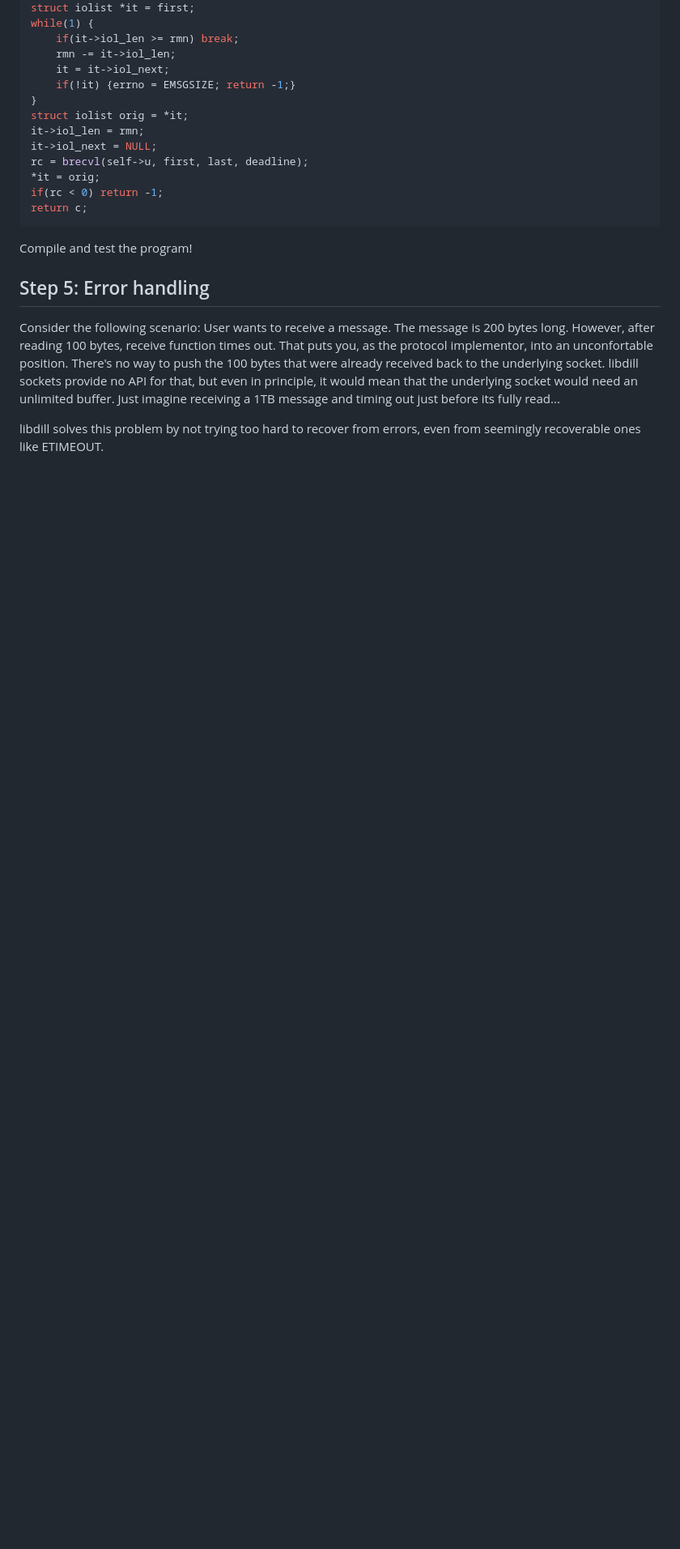
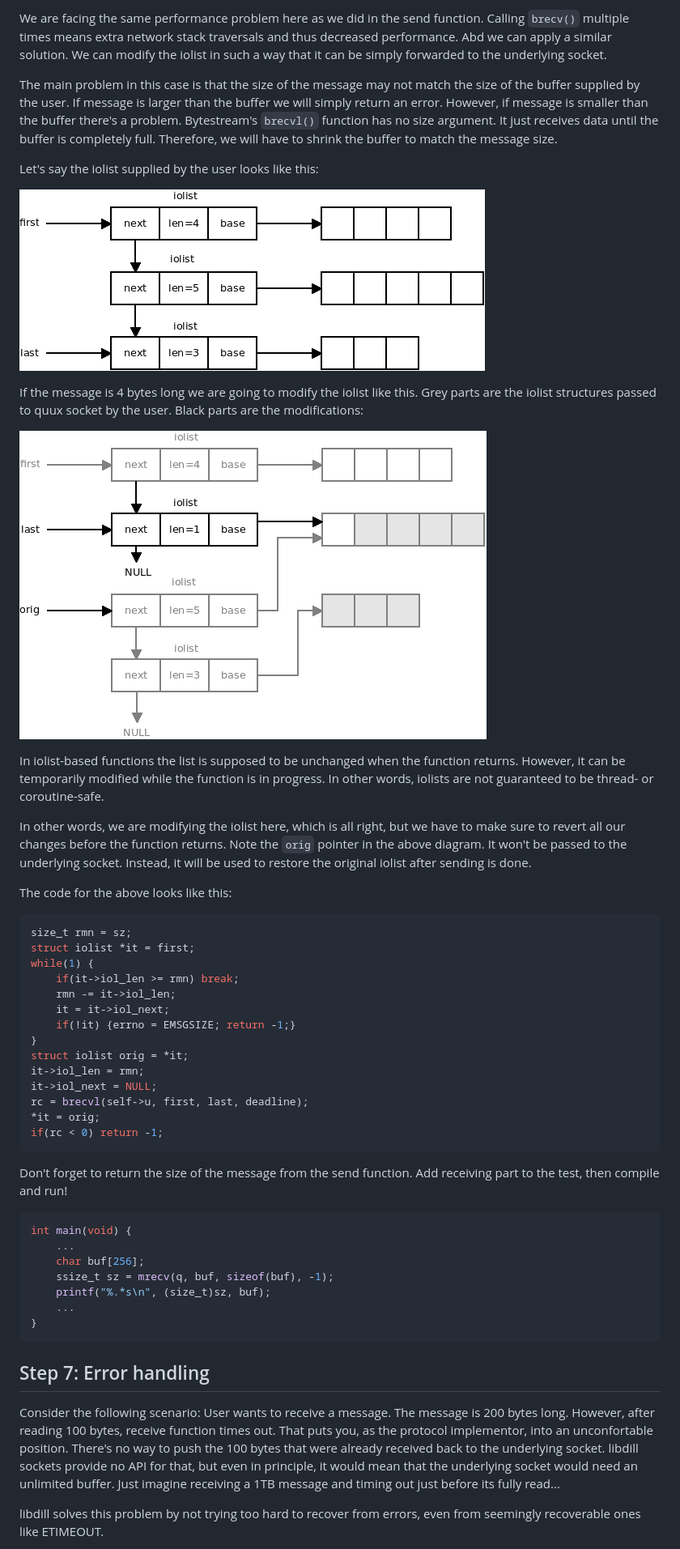
Before and after one commit to sustrik/libdill, a Markdown page: tutorial-protocol.md, the part around one of its changes. Shown at 81% size. Rendered like a GitHub page; pictures changed too: hello4.png (added), hello5.png (added); blank space fills up the shorter version.

````diff
--- a/tutorial-protocol.md
+++ b/tutorial-protocol.md
@@ -359,3 +402,23 @@ size_t rmn = c;
+We are facing the same performance problem here as we did in the send function. Calling `brecv()` multiple times means extra network stack traversals and thus decreased performance. Abd we can apply a similar solution. We can modify the iolist in such a way that it can be simply forwarded to the underlying socket.
+
+The main problem in this case is that the size of the message may not match the size of the buffer supplied by the user. If message is larger than the buffer we will simply return an error. However, if message is smaller than the buffer there's a problem. Bytestream's `brecvl()` function has no size argument. It just receives data until the buffer is completely full. Therefore, we will have to shrink the buffer to match the message size.
+
+Let's say the iolist supplied by the user looks like this:
+
+![](hello4.png)
+
+If the message is 4 bytes long we are going to modify the iolist like this. Grey parts are the iolist structures passed to quux socket by the user. Black parts are the modifications:
+
+![](hello5.png)
+
+In iolist-based functions the list is supposed to be unchanged when the function returns. However, it can be temporarily modified while the function is in progress. In other words, iolists are not guaranteed to be thread- or coroutine-safe.
+
+In other words, we are modifying the iolist here, which is all right, but we have to make sure to revert all our changes before the function returns. Note the `orig` pointer in the above diagram. It won't be passed to the underlying socket. Instead, it will be used to restore the original iolist after sending is done.
+
+The code for the above looks like this:
+
+```c
+size_t rmn = sz;
 struct iolist *it = first;
 while(1) {
     if(it->iol_len >= rmn) break;
@@ -369,12 +432,21 @@ it->iol_next = NULL;
 rc = brecvl(self->u, first, last, deadline);
 *it = orig;
 if(rc < 0) return -1;
-return c;
 ```
 
-Compile and test the program!
+Don't forget to return the size of the message from the send function. Add receiving part to the test, then compile and run!
 
-## Step 5: Error handling
+```c
+int main(void) {
+    ...
+    char buf[256];
+    ssize_t sz = mrecv(q, buf, sizeof(buf), -1);
+    printf("%.*s\n", (size_t)sz, buf);
+    ...
+}
+```
+
+## Step 7: Error handling
 
 Consider the following scenario: User wants to receive a message. The message is 200 bytes long. However, after reading 100 bytes, receive function times out. That puts you, as the protocol implementor, into an unconfortable position. There's no way to push the 100 bytes that were already received back to the underlying socket. libdill sockets provide no API for that, but even in principle, it would mean that the underlying socket would need an unlimited buffer. Just imagine receiving a 1TB message and timing out just before its fully read...
 
````
Also changed, not shown: other parts of tutorial-protocol.md (+94 -51 lines), hello2.png (added), hello3.png (added), 1 other file.
